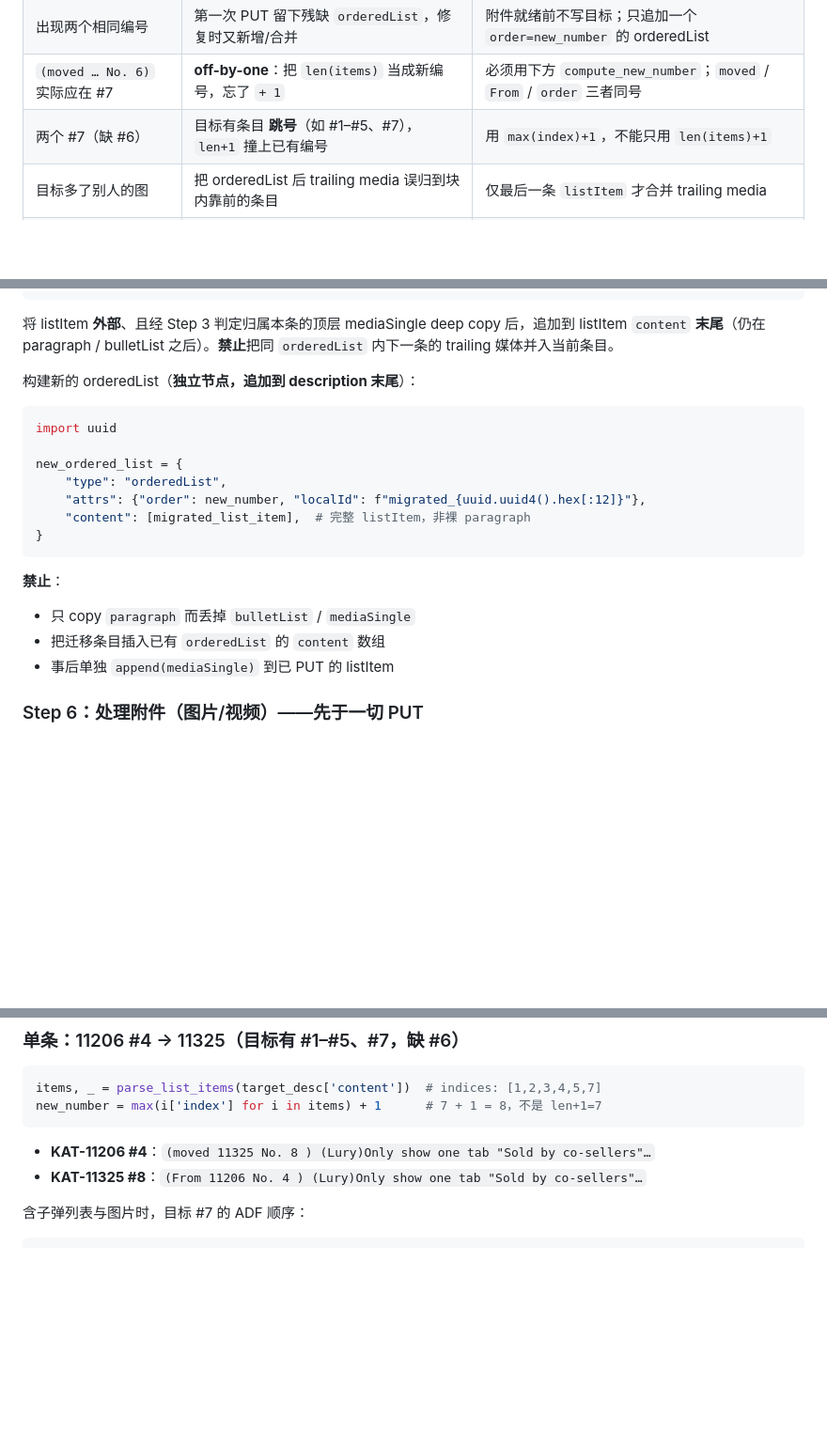
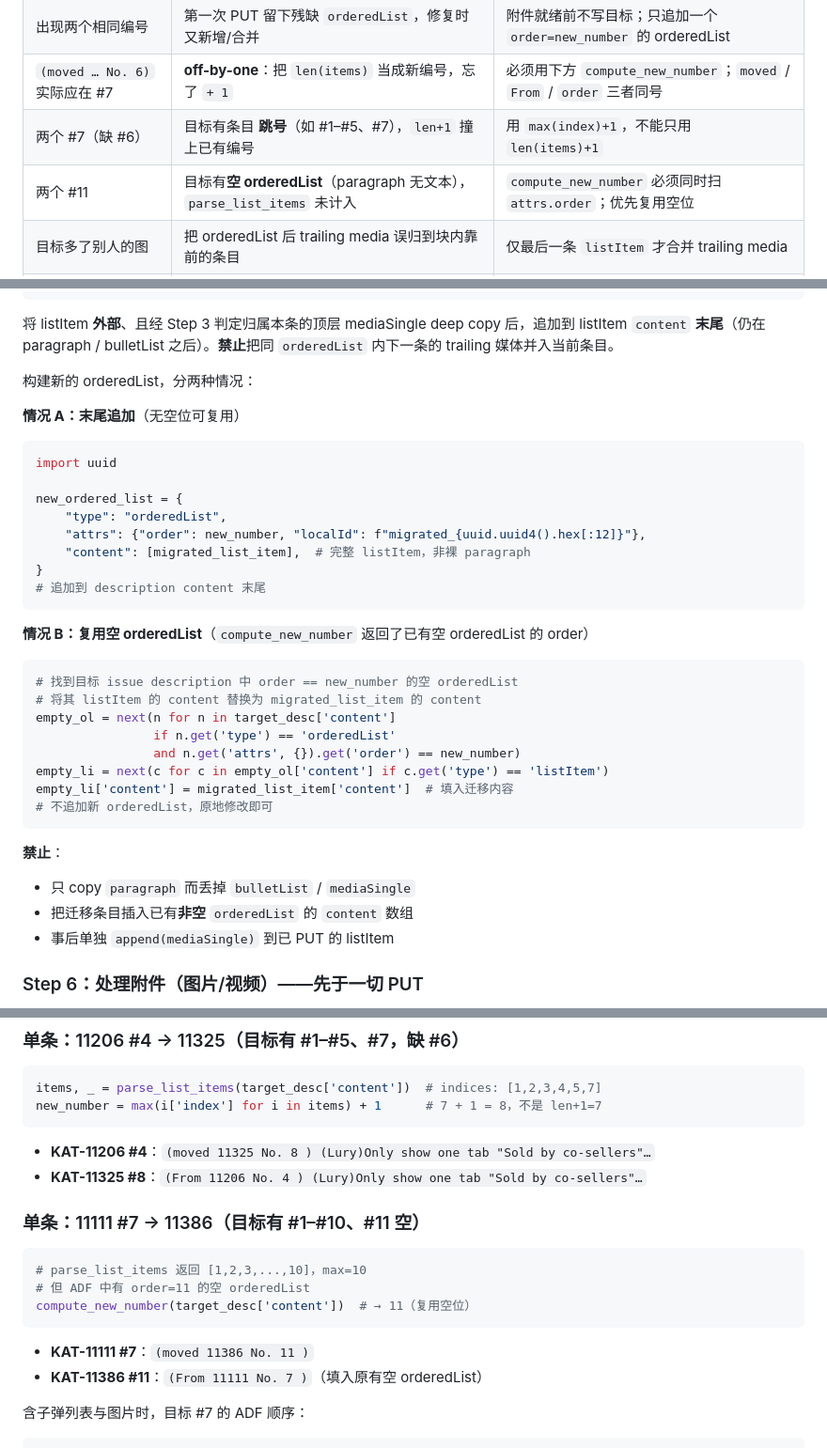
Before and after one commit to wgbx/jira-analyzer, a Markdown page: skills/jira-item-migrate.md, 3 parts joined by grey strips. Shown at 94% size. Rendered like a GitHub page; blank space fills up the shorter version.

````diff
--- a/skills/jira-item-migrate.md
+++ b/skills/jira-item-migrate.md
@@ -50,6 +50,7 @@ description: >
 | 出现两个相同编号 | 第一次 PUT 留下残缺 `orderedList`，修复时又新增/合并 | 附件就绪前不写目标；只追加一个 `order=new_number` 的 orderedList |
 | `(moved … No. 6)` 实际应在 #7 | **off-by-one**：把 `len(items)` 当成新编号，忘了 `+ 1` | 必须用下方 `compute_new_number`；`moved` / `From` / `order` 三者同号 |
 | 两个 #7（缺 #6） | 目标有条目 **跳号**（如 #1–#5、#7），`len+1` 撞上已有编号 | 用 `max(index)+1`，不能只用 `len(items)+1` |
+| 两个 #11 | 目标有**空 orderedList**（paragraph 无文本），`parse_list_items` 未计入 | `compute_new_number` 必须同时扫 `attrs.order`；优先复用空位 |
 | 目标多了别人的图 | 把 orderedList 后 trailing media 误归到块内靠前的条目 | 仅最后一条 `listItem` 才合并 trailing media |
 | 目标多了录屏/隔开的图 | trailing 扫描未在 `paragraph` 等屏障处停止 | 只吸收**紧挨** orderedList 后连续的 `mediaSingle` |
 | bulletList 丢失 | 重试时只保留了 paragraph | copy 源 listItem 的**全部**子节点 |
@@ -185,7 +228,9 @@ mediaSingle      ← 图片/视频，永远在段落和子弹列表之后
 
 将 listItem **外部**、且经 Step 3 判定归属本条的顶层 mediaSingle deep copy 后，追加到 listItem `content` **末尾**（仍在 paragraph / bulletList 之后）。**禁止**把同 `orderedList` 内下一条的 trailing 媒体并入当前条目。
 
-构建新的 orderedList（**独立节点，追加到 description 末尾**）：
+构建新的 orderedList，分两种情况：
+
+**情况 A：末尾追加**（无空位可复用）
 
 ```python
 import uuid
@@ -195,11 +240,25 @@ new_ordered_list = {
     "attrs": {"order": new_number, "localId": f"migrated_{uuid.uuid4().hex[:12]}"},
     "content": [migrated_list_item],  # 完整 listItem，非裸 paragraph
 }
+# 追加到 description content 末尾
+```
+
+**情况 B：复用空 orderedList**（`compute_new_number` 返回了已有空 orderedList 的 order）
+
+```python
+# 找到目标 issue description 中 order == new_number 的空 orderedList
+# 将其 listItem 的 content 替换为 migrated_list_item 的 content
+empty_ol = next(n for n in target_desc['content']
+                if n.get('type') == 'orderedList'
+                and n.get('attrs', {}).get('order') == new_number)
+empty_li = next(c for c in empty_ol['content'] if c.get('type') == 'listItem')
+empty_li['content'] = migrated_list_item['content']  # 填入迁移内容
+# 不追加新 orderedList，原地修改即可
 ```
 
 **禁止**：
 - 只 copy `paragraph` 而丢掉 `bulletList` / `mediaSingle`
-- 把迁移条目插入已有 `orderedList` 的 `content` 数组
+- 把迁移条目插入已有**非空** `orderedList` 的 `content` 数组
 - 事后单独 `append(mediaSingle)` 到已 PUT 的 listItem
 
 ### Step 6：处理附件（图片/视频）——先于一切 PUT
@@ -364,6 +423,17 @@ new_number = max(i['index'] for i in items) + 1      # 7 + 1 = 8，不是 len+1=
 - **KAT-11206 #4**：`(moved 11325 No. 8 ) (Lury)Only show one tab "Sold by co-sellers"…`
 - **KAT-11325 #8**：`(From 11206 No. 4 ) (Lury)Only show one tab "Sold by co-sellers"…`
 
+### 单条：11111 #7 → 11386（目标有 #1–#10、#11 空）
+
+```python
+# parse_list_items 返回 [1,2,3,...,10]，max=10
+# 但 ADF 中有 order=11 的空 orderedList
+compute_new_number(target_desc['content'])  # → 11（复用空位）
+```
+
+- **KAT-11111 #7**：`(moved 11386 No. 11 )`
+- **KAT-11386 #11**：`(From 11111 No. 7 )`（填入原有空 orderedList）
+
 含子弹列表与图片时，目标 #7 的 ADF 顺序：
 
 ```
````
Also changed, not shown: other parts of skills/jira-item-migrate.md (+55 -13 lines).
